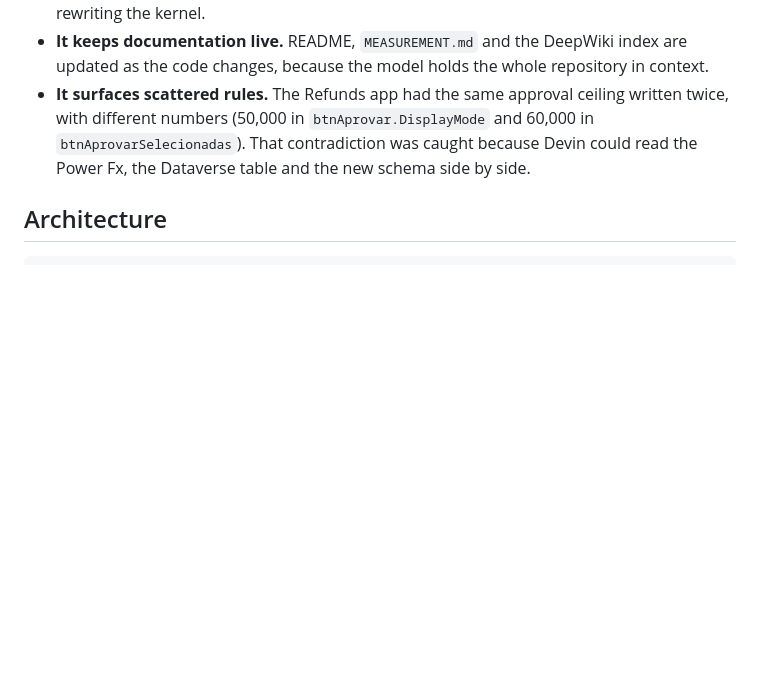
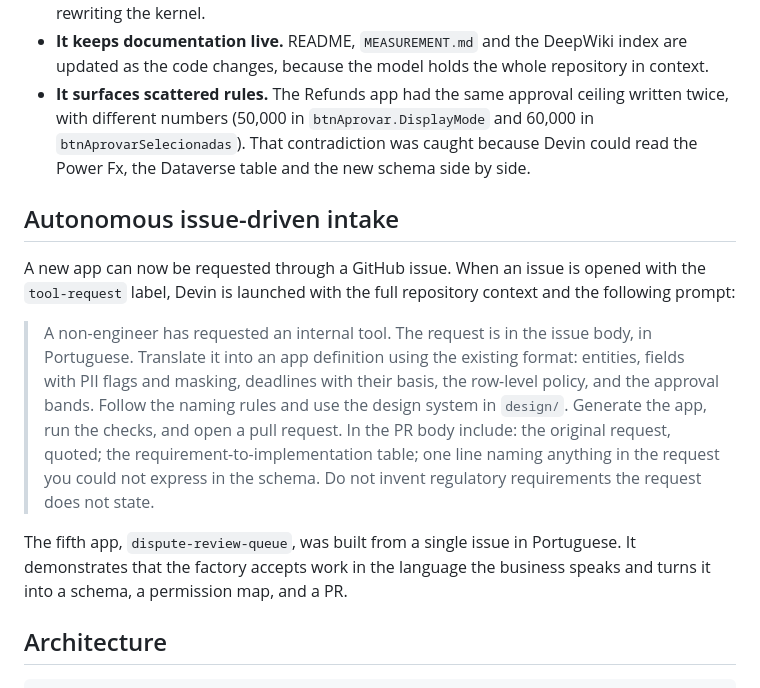
Before and after one commit to lucas-menegazzo/tools-kernel, a Markdown page: README.md, the part around the change. Drawn GitHub-style; blank space fills up the shorter version.

Commit message:
Add autonomous issue-driven intake section to README
Documents the tool-request trigger, the exact prompt, and the dispute-review queue as the example.

Generated with [Devin](https://devin.ai)

Co-Authored-By: Devin <158243242+devin-ai-integration[bot]@users.noreply.github.com>

```diff
--- a/README.md
+++ b/README.md
@@ -46,6 +46,14 @@ This is not just a port of Power Apps to PostgreSQL. The same process shows how
 - **It expands beyond the original brief.** The fourth app was deliberately out of scope, and the fifth came from a non-engineer issue in Portuguese. Both were handled without rewriting the kernel.
 - **It keeps documentation live.** README, `MEASUREMENT.md` and the DeepWiki index are updated as the code changes, because the model holds the whole repository in context.
 - **It surfaces scattered rules.** The Refunds app had the same approval ceiling written twice, with different numbers (50,000 in `btnAprovar.DisplayMode` and 60,000 in `btnAprovarSelecionadas`). That contradiction was caught because Devin could read the Power Fx, the Dataverse table and the new schema side by side.
+
+## Autonomous issue-driven intake
+
+A new app can now be requested through a GitHub issue. When an issue is opened with the `tool-request` label, Devin is launched with the full repository context and the following prompt:
+
+> A non-engineer has requested an internal tool. The request is in the issue body, in Portuguese. Translate it into an app definition using the existing format: entities, fields with PII flags and masking, deadlines with their basis, the row-level policy, and the approval bands. Follow the naming rules and use the design system in `design/`. Generate the app, run the checks, and open a pull request. In the PR body include: the original request, quoted; the requirement-to-implementation table; one line naming anything in the request you could not express in the schema. Do not invent regulatory requirements the request does not state.
+
+The fifth app, `dispute-review-queue`, was built from a single issue in Portuguese. It demonstrates that the factory accepts work in the language the business speaks and turns it into a schema, a permission map, and a PR.
 
 ## Architecture
 
```
